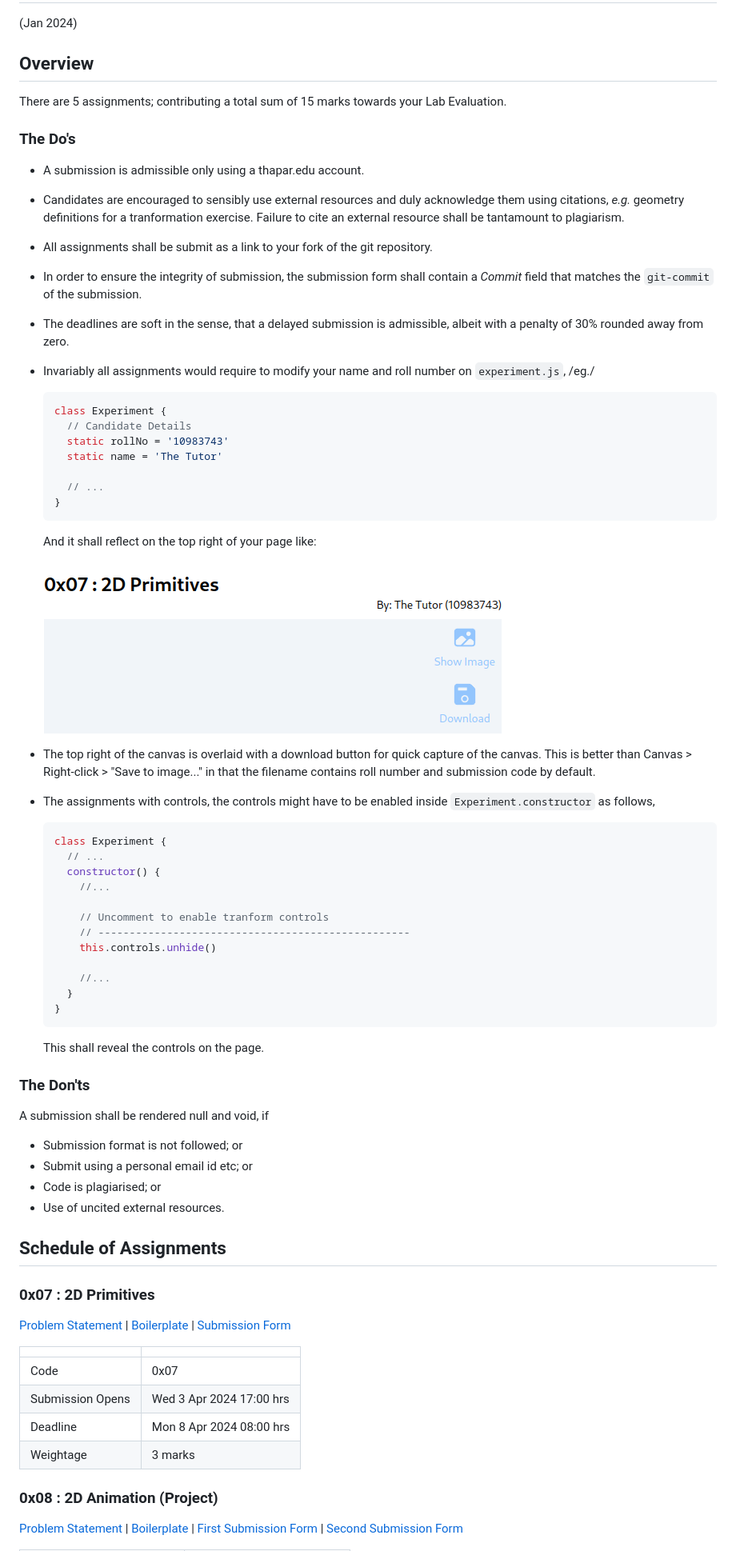
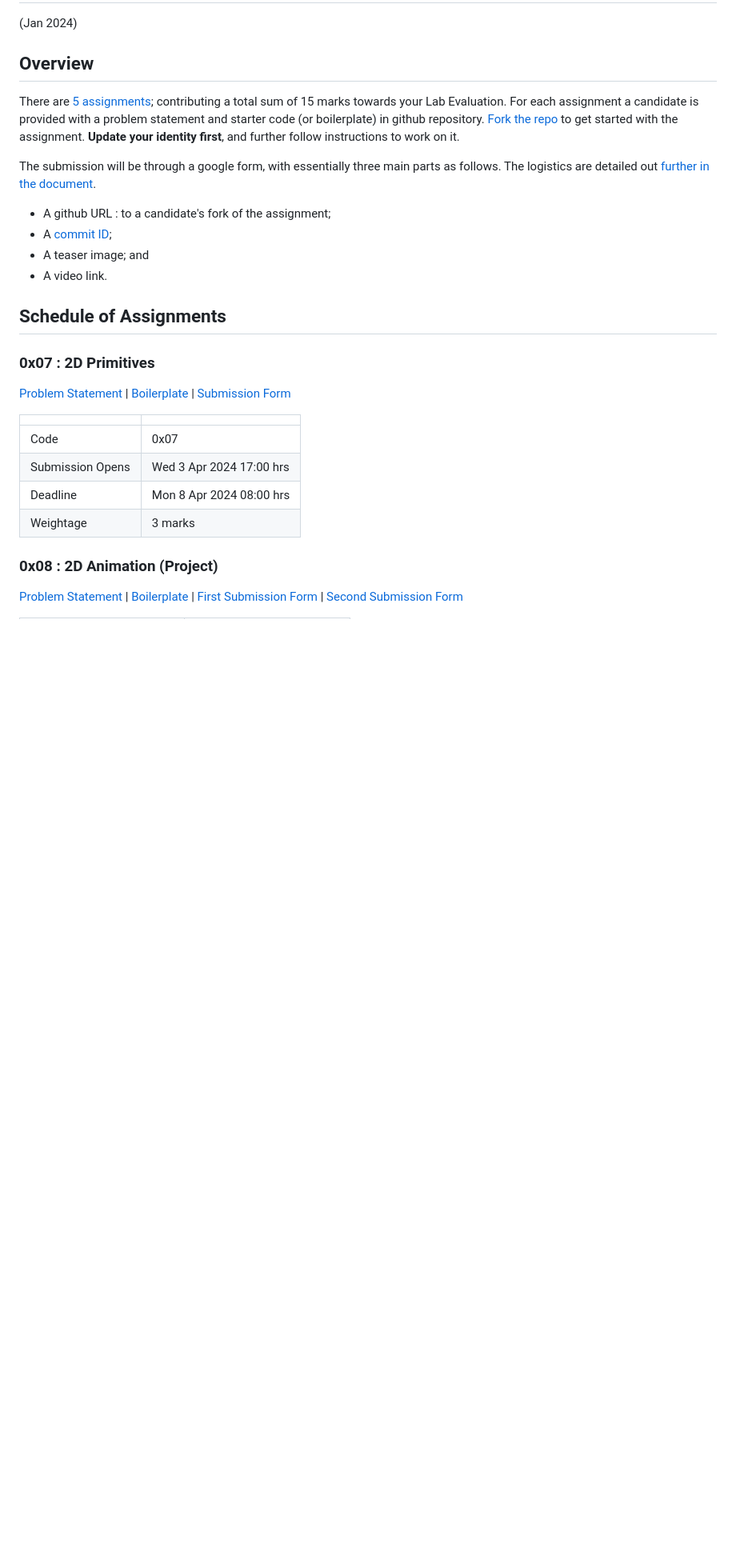
Before and after one commit to tiet-ucs505/lab-assignments, a Markdown page: README.md, the part around the change printed below. Shown: that part at 80% size. Rendered like a GitHub page; blank space fills up the shorter version.

Commit message:
Update assignments.

````diff
--- a/README.md
+++ b/README.md
@@ -3,72 +3,27 @@
 
 ## Overview ##
 
-There are 5 assignments; contributing a total sum of 15
-marks towards your Lab Evaluation.
+There are [5 assignments](#schedule-of-assignments);
+contributing a total sum of 15 marks towards your Lab
+Evaluation.  For each assignment a candidate is
+provided with a problem statement and starter code (or
+boilerplate) in github repository.  [Fork the
+repo](https://docs.github.com/en/pull-requests/collaborating-with-pull-requests/working-with-forks/fork-a-repo)
+to get started with the assignment.  **Update your
+identity first**, and further follow instructions to
+work on it.
 
-### The Do's ###
-+ A submission is admissible only using a thapar.edu
-  account.
-+ Candidates are encouraged to sensibly use external
-  resources and duly acknowledge them using citations,
-  *e.g.*  geometry definitions for a tranformation
-  exercise.  Failure to cite an external resource shall
-  be tantamount to plagiarism.
-+ All assignments shall be submit as a link to your
-  fork of the git repository.
-+ In order to ensure the integrity of submission, the
-  submission form shall contain a *Commit* field that
-  matches the `git-commit` of the submission.
-+ The deadlines are soft in the sense, that a delayed
-  submission is admissible, albeit with a penalty of
-  30% rounded away from zero.
-+ Invariably all assignments would require to modify
-  your name and roll number on `experiment.js`, /eg./
-  ```javascript
-  class Experiment {
-    // Candidate Details
-    static rollNo = '10983743'
-    static name = 'The Tutor'
+The submission will be through a google form, with
+essentially three main parts as follows.  The logistics
+are detailed out [further in the
+document](#logistics).
++ A github URL : to a candidate's fork of the
+  assignment;
++ A [commit
+ID](https://git-scm.com/book/en/v2/Git-Basics-Viewing-the-Commit-History);
++ A teaser image; and
++ A video link.
 
-    // ...
-  }
-  ```
-  And it shall reflect on the top right of your page
-  like:
-
-  ![](./assets/name-roll-example.png)
-+ The top right of the canvas is overlaid with a
-  download button for quick capture of the canvas.
-  This is better than Canvas > Right-click > "Save to
-  image..." in that the filename contains roll number
-  and submission code by default.
-+ The assignments with controls, the controls might
-  have to be enabled inside `Experiment.constructor` as
-  follows,
-  ```javascript
-  class Experiment {
-    // ...
-    constructor() {
-      //...
-
-      // Uncomment to enable tranform controls
-      // --------------------------------------------------
-      this.controls.unhide()
-
-      //...
-    }
-  }
-  ```
-  This shall reveal the controls on the page.
-
-
-### The Don'ts ###
-
-A submission shall be rendered null and void, if
-+ Submission format is not followed; or
-+ Submit using a personal email id etc; or
-+ Code is plagiarised; or
-+ Use of uncited external resources.
 
 ## Schedule of Assignments ##
 
````
Also changed, not shown: other parts of README.md (+58 -0 lines), 0x0b.md (+1 -3 lines), assets/controls-example.png (added).
